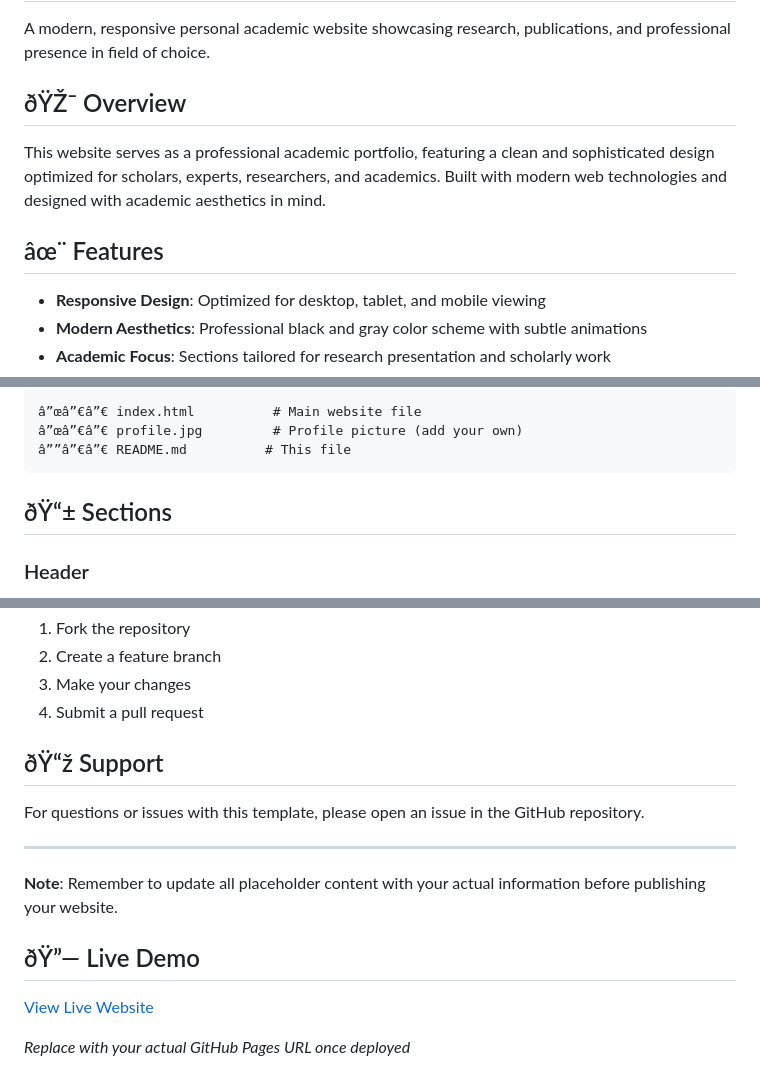
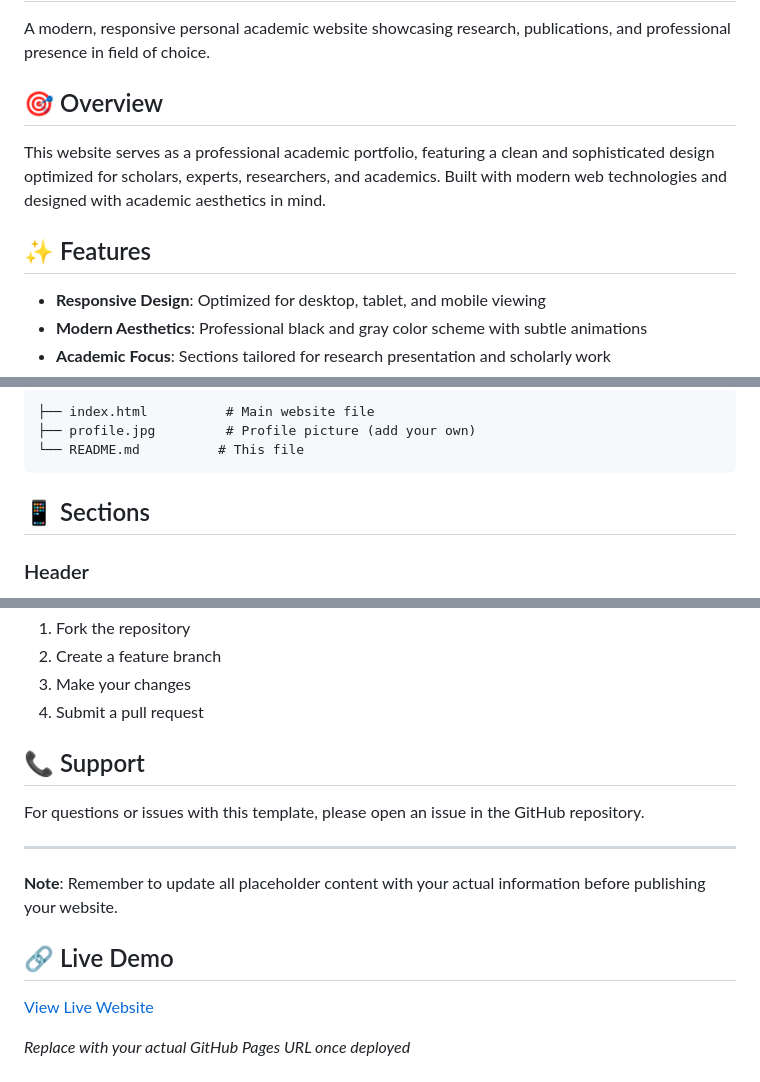
Before and after one commit to smtdhanyamenon/smtdhanyamenon.github.io, a Markdown page: README.md, 3 parts joined by grey strips. Rendered like a GitHub page.

````diff
--- a/README.md
+++ b/README.md
@@ -2,11 +2,11 @@
 
 A modern, responsive personal academic website showcasing research, publications, and professional presence in field of choice.
 
-## ðŸŽ¯ Overview
+## 🎯 Overview
 
 This website serves as a professional academic portfolio, featuring a clean and sophisticated design optimized for scholars, experts, researchers, and academics. Built with modern web technologies and designed with academic aesthetics in mind.
 
-## âœ¨ Features
+## ✨ Features
 
 - **Responsive Design**: Optimized for desktop, tablet, and mobile viewing
 - **Modern Aesthetics**: Professional black and gray color scheme with subtle animations
@@ -19,11 +19,11 @@ This website serves as a professional academic portfolio, featuring a clean and
 
 ```
-â”œâ”€â”€ index.html          # Main website file
-â”œâ”€â”€ profile.jpg         # Profile picture (add your own)
-â””â”€â”€ README.md          # This file
+├── index.html          # Main website file
+├── profile.jpg         # Profile picture (add your own)
+└── README.md          # This file
 ```
 
-## ðŸ“± Sections
+## 📱 Sections
 
 ### Header
 - Professional profile picture
@@ -147,7 +147,7 @@ If you find bugs or have suggestions for improvements:
 3. Make your changes
 4. Submit a pull request
 
-## ðŸ“ž Support
+## 📞 Support
 
 For questions or issues with this template, please open an issue in the GitHub repository.
 
@@ -155,7 +155,7 @@ For questions or issues with this template, please open an issue in the GitHub r
 
 **Note**: Remember to update all placeholder content with your actual information before publishing your website.
 
-## ðŸ”— Live Demo
+## 🔗 Live Demo
 
 [View Live Website](https://yourusername.github.io/your-repo-name)
 
````
Also changed, not shown: other parts of README.md (+7 -7 lines).
